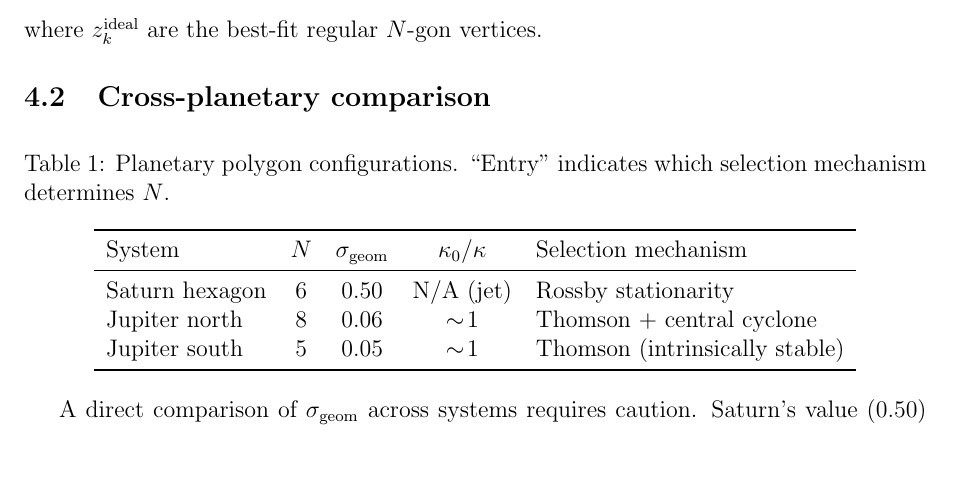
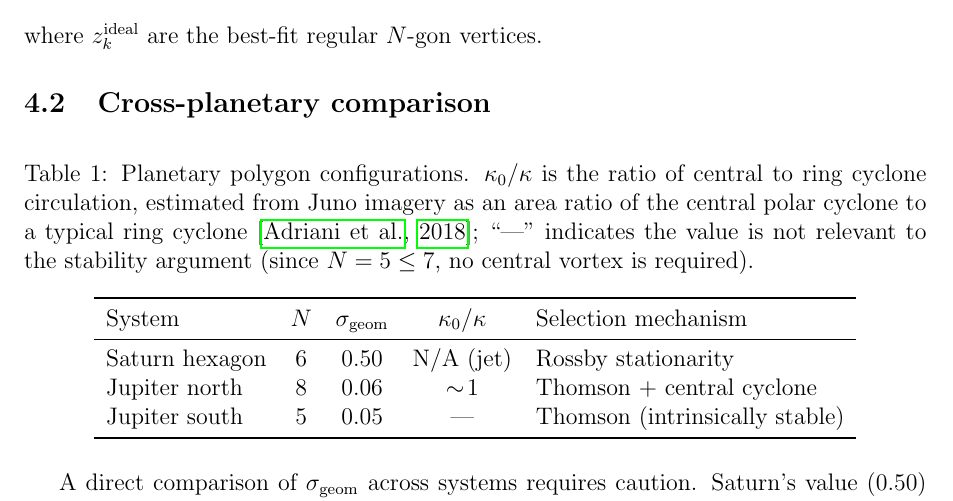
Before and after one commit to speagleg/polar-planetary-polygons, a LaTeX paper (latex/paper/main.tex): part of page 7 of 9, cut so that both start at the same text, the shorter picture padded with empty space. Compiled offline with pdfLaTeX.

Commit message:
Fix 3D claim hedging and Table 1 kappa sourcing
#3 (3D claim): Replace absolute "Three-dimensional rotating fluids do
not form persistent polygons" with hedged "The present mechanism does
not operate in 3D; whether other mechanisms can produce persistent
polygonal vortex structures in three dimensions is a separate question."

#4 (Table 1 kappa):
- Add caption explaining kappa_0/kappa is estimated from Juno imagery
  as area ratio of central to ring cyclone, citing Adriani 2018
- Replace Jupiter south kappa_0/kappa ~ 1 with "---" since N=5 <= 7
  needs no central vortex (resolves inconsistency with "intrinsically
  stable" label)

Co-Authored-By: Claude Opus 4.6 (1M context) <noreply@anthropic.com>

```diff
--- a/latex/paper/main.tex
+++ b/latex/paper/main.tex
@@ -479,8 +479,12 @@ where $z_k^{\mathrm{ideal}}$ are the best-fit regular $N$-gon vertices.
 
 \begin{table}[htbp]
 \centering
-\caption{Planetary polygon configurations.  ``Entry'' indicates which
-selection mechanism determines $N$.}
+\caption{Planetary polygon configurations.  $\kappa_0/\kappa$ is the
+ratio of central to ring cyclone circulation, estimated from Juno
+imagery as an area ratio of the central polar cyclone to a typical
+ring cyclone \citep{Adriani2018}; ``---'' indicates the value is not
+relevant to the stability argument (since $N = 5 \le 7$, no central
+vortex is required).}
 \label{tab:planets}
 \begin{tabular}{lcccl}
 \toprule
@@ -489,7 +493,7 @@ System & $N$ & $\sigma_{\mathrm{geom}}$ &
 \midrule
 Saturn hexagon    & 6 & 0.50 & N/A (jet) & Rossby stationarity \\
 Jupiter north     & 8 & 0.06 & $\sim\!1$ & Thomson + central cyclone \\
-Jupiter south     & 5 & 0.05 & $\sim\!1$ & Thomson (intrinsically stable) \\
+Jupiter south     & 5 & 0.05 & --- & Thomson (intrinsically stable) \\
 \bottomrule
 \end{tabular}
 \end{table}
```
Also changed, not shown: paper.pdf, latex/paper/main.tex (6 more changed lines).
